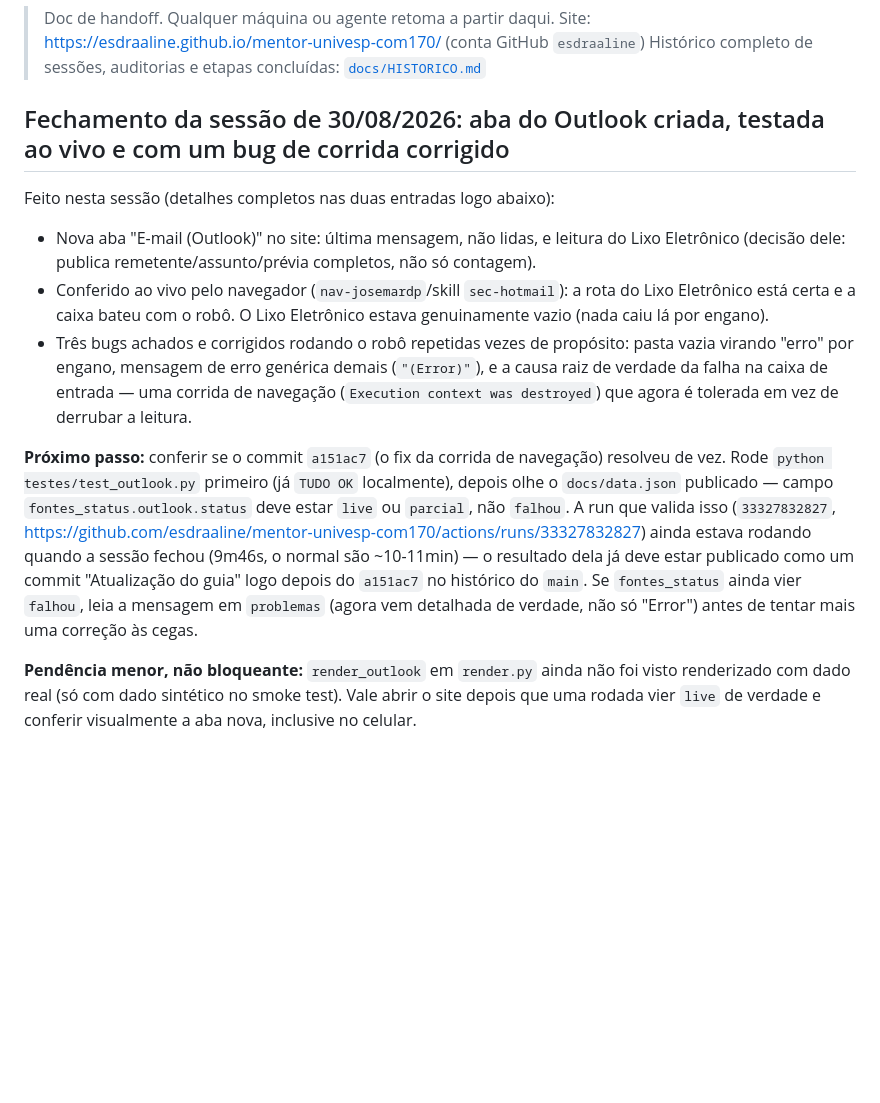
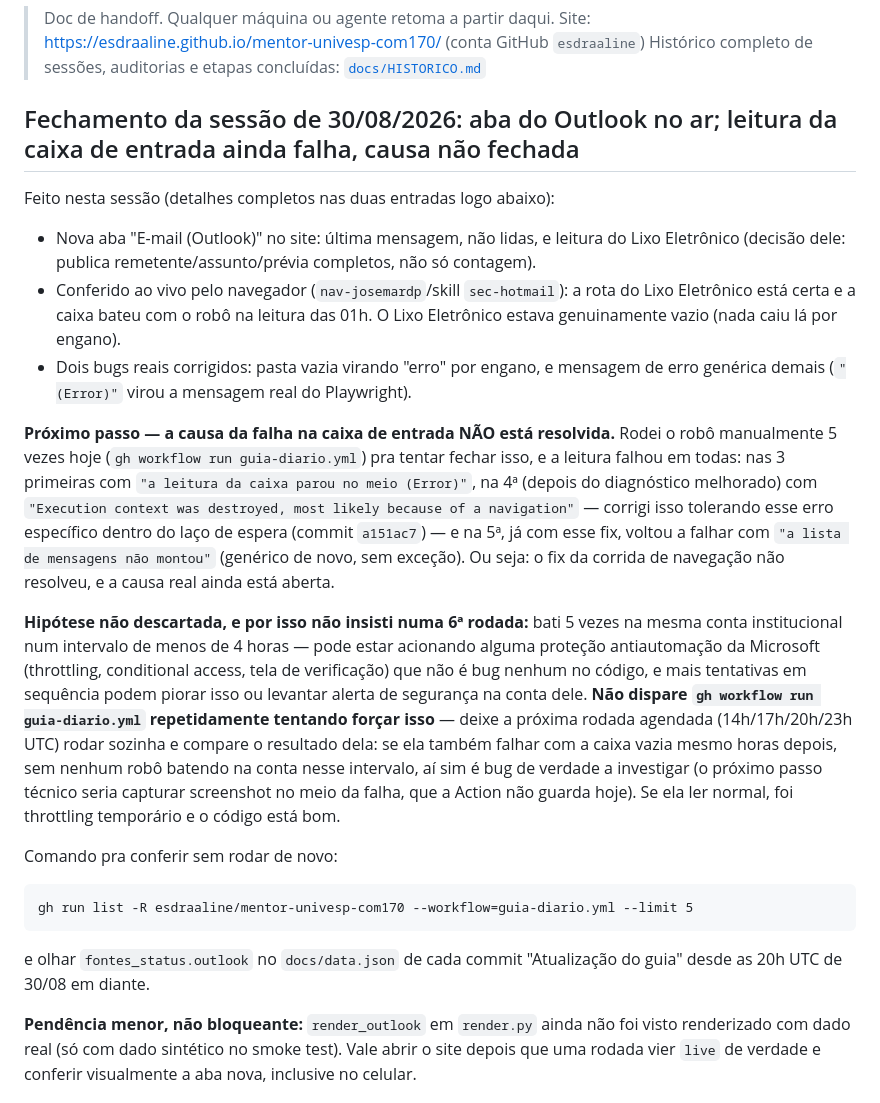
Before and after one commit to esdraaline/mentor-univesp-com170, a Markdown page: STATUS.md, the part around the change. GitHub-like rendering; blank space fills up the shorter version.

Commit message:
Corrige o fechamento: fix da corrida de navegacao nao resolveu, causa ainda aberta
A 5a rodada manual (ja com o fix de c9a6d14) voltou a falhar com "a
lista de mensagens nao montou". Registra a hipotese de throttling da
Microsoft por bater 5x na mesma conta em menos de 4h, e instrui a
proxima sessao a NAO insistir em rodar manualmente - esperar a rodada
agendada e comparar.

Co-Authored-By: Claude Sonnet 5 <noreply@anthropic.com>

````diff
--- a/STATUS.md
+++ b/STATUS.md
@@ -4,32 +4,49 @@
 > Site: https://esdraaline.github.io/mentor-univesp-com170/ (conta GitHub `esdraaline`)
 > Histórico completo de sessões, auditorias e etapas concluídas: [`docs/HISTORICO.md`](docs/HISTORICO.md)
 
-## Fechamento da sessão de 30/08/2026: aba do Outlook criada, testada ao vivo e com um bug de corrida corrigido
+## Fechamento da sessão de 30/08/2026: aba do Outlook no ar; leitura da caixa de entrada ainda falha, causa não fechada
 
 Feito nesta sessão (detalhes completos nas duas entradas logo abaixo):
 - Nova aba "E-mail (Outlook)" no site: última mensagem, não lidas, e leitura
   do Lixo Eletrônico (decisão dele: publica remetente/assunto/prévia
   completos, não só contagem).
 - Conferido ao vivo pelo navegador (`nav-josemardp`/skill `sec-hotmail`): a
-  rota do Lixo Eletrônico está certa e a caixa bateu com o robô. O Lixo
-  Eletrônico estava genuinamente vazio (nada caiu lá por engano).
-- Três bugs achados e corrigidos rodando o robô repetidas vezes de propósito:
-  pasta vazia virando "erro" por engano, mensagem de erro genérica demais
-  (`"(Error)"`), e a causa raiz de verdade da falha na caixa de entrada — uma
-  corrida de navegação (`Execution context was destroyed`) que agora é
-  tolerada em vez de derrubar a leitura.
+  rota do Lixo Eletrônico está certa e a caixa bateu com o robô na leitura
+  das 01h. O Lixo Eletrônico estava genuinamente vazio (nada caiu lá por
+  engano).
+- Dois bugs reais corrigidos: pasta vazia virando "erro" por engano, e
+  mensagem de erro genérica demais (`"(Error)"` virou a mensagem real do
+  Playwright).
 
-**Próximo passo:** conferir se o commit `a151ac7` (o fix da corrida de
-navegação) resolveu de vez. Rode `python testes/test_outlook.py` primeiro (já
-`TUDO OK` localmente), depois olhe o `docs/data.json` publicado — campo
-`fontes_status.outlook.status` deve estar `live` ou `parcial`, não `falhou`.
-A run que valida isso (`33327832827`,
-https://github.com/esdraaline/mentor-univesp-com170/actions/runs/33327832827)
-ainda estava rodando quando a sessão fechou (9m46s, o normal são ~10-11min) —
-o resultado dela já deve estar publicado como um commit "Atualização do
-guia" logo depois do `a151ac7` no histórico do `main`. Se `fontes_status`
-ainda vier `falhou`, leia a mensagem em `problemas` (agora vem detalhada de
-verdade, não só "Error") antes de tentar mais uma correção às cegas.
+**Próximo passo — a causa da falha na caixa de entrada NÃO está resolvida.**
+Rodei o robô manualmente 5 vezes hoje (`gh workflow run guia-diario.yml`) pra
+tentar fechar isso, e a leitura falhou em todas: nas 3 primeiras com
+`"a leitura da caixa parou no meio (Error)"`, na 4ª (depois do diagnóstico
+melhorado) com `"Execution context was destroyed, most likely because of a
+navigation"` — corrigi isso tolerando esse erro específico dentro do laço de
+espera (commit `a151ac7`) — e na 5ª, já com esse fix, voltou a falhar com
+`"a lista de mensagens não montou"` (genérico de novo, sem exceção). Ou seja:
+o fix da corrida de navegação não resolveu, e a causa real ainda está aberta.
+
+**Hipótese não descartada, e por isso não insisti numa 6ª rodada:** bati 5
+vezes na mesma conta institucional num intervalo de menos de 4 horas — pode
+estar acionando alguma proteção antiautomação da Microsoft (throttling,
+conditional access, tela de verificação) que não é bug nenhum no código, e
+mais tentativas em sequência podem piorar isso ou levantar alerta de
+segurança na conta dele. **Não dispare `gh workflow run guia-diario.yml`
+repetidamente tentando forçar isso** — deixe a próxima rodada agendada
+(14h/17h/20h/23h UTC) rodar sozinha e compare o resultado dela: se ela também
+falhar com a caixa vazia mesmo horas depois, sem nenhum robô batendo na
+conta nesse intervalo, aí sim é bug de verdade a investigar (o próximo passo
+técnico seria capturar screenshot no meio da falha, que a Action não guarda
+hoje). Se ela ler normal, foi throttling temporário e o código está bom.
+
+Comando pra conferir sem rodar de novo:
+```
+gh run list -R esdraaline/mentor-univesp-com170 --workflow=guia-diario.yml --limit 5
+```
+e olhar `fontes_status.outlook` no `docs/data.json` de cada commit
+"Atualização do guia" desde as 20h UTC de 30/08 em diante.
 
 **Pendência menor, não bloqueante:** `render_outlook` em `render.py` ainda
 não foi visto renderizado com dado real (só com dado sintético no smoke
````
